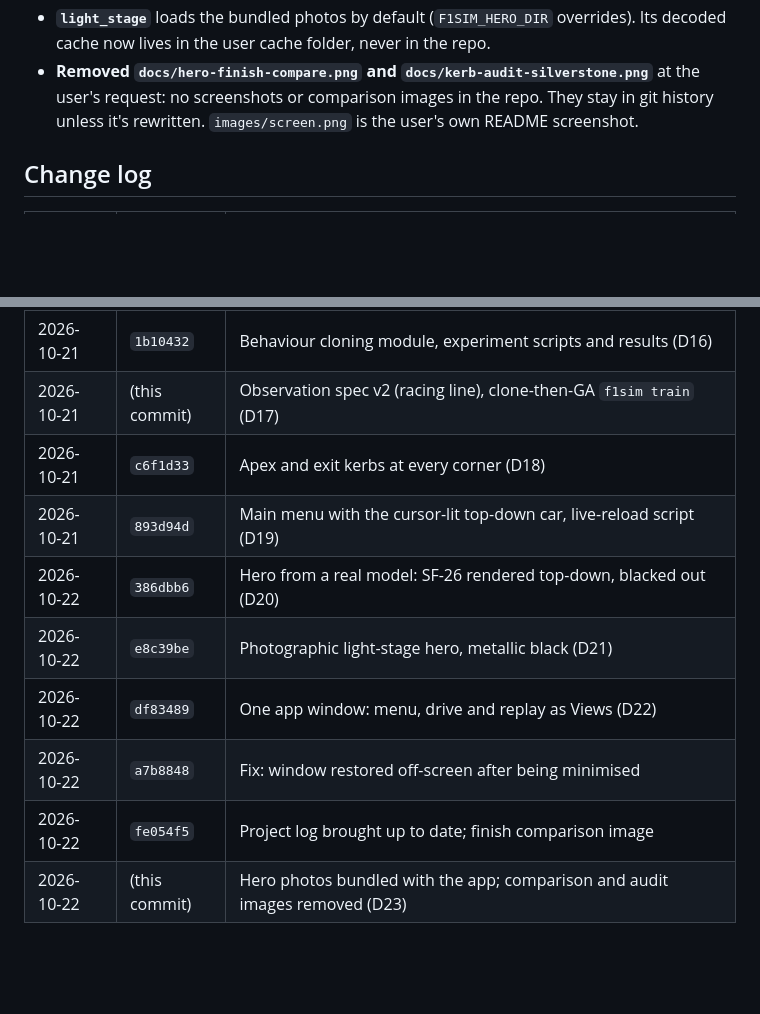
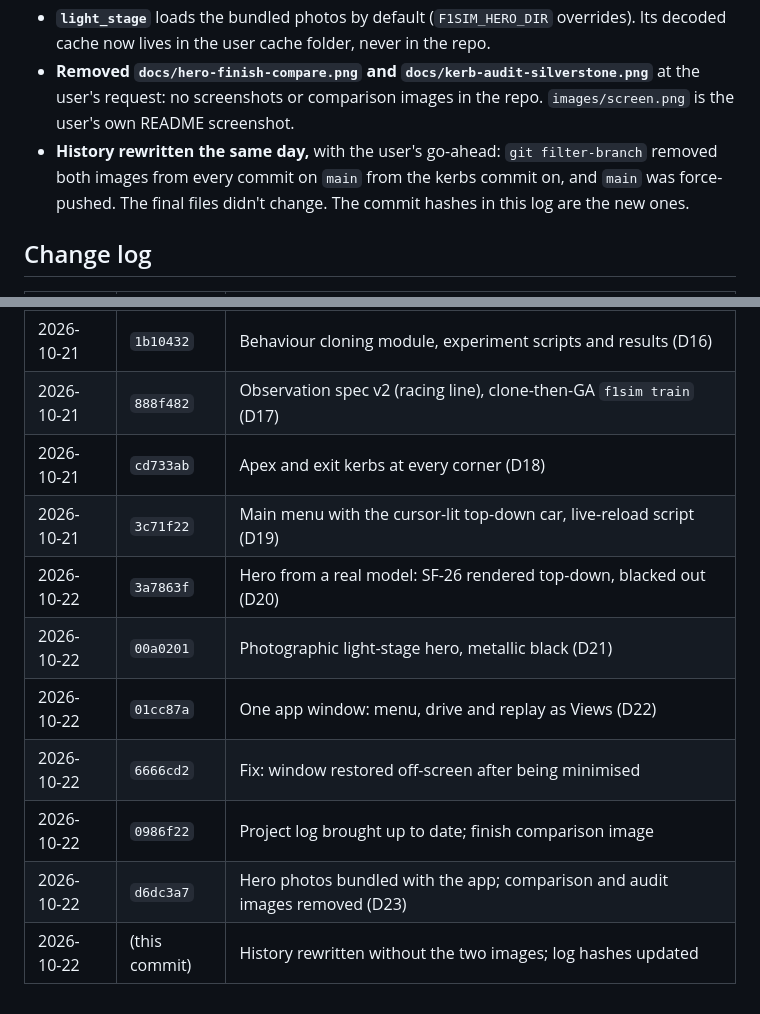
Before and after one commit to rrahulnanduri/f1-ml-simulation, a Markdown page: docs/PROJECT_LOG.md, 2 parts joined by grey strips. Rendered like a GitHub page; blank space fills up the shorter version.

Commit message:
Project log: commit hashes after the history rewrite that removed the two images
Co-Authored-By: Claude Opus 5.5 <noreply@anthropic.com>

```diff
--- a/docs/PROJECT_LOG.md
+++ b/docs/PROJECT_LOG.md
@@ -368,8 +368,12 @@ The user wanted the Blender render permanently in the app, not only on this mach
 - **`light_stage`** loads the bundled photos by default (`F1SIM_HERO_DIR` overrides). Its
   decoded cache now lives in the user cache folder, never in the repo.
 - **Removed `docs/hero-finish-compare.png` and `docs/kerb-audit-silverstone.png`** at the
-  user's request: no screenshots or comparison images in the repo. They stay in git
-  history unless it's rewritten. `images/screen.png` is the user's own README screenshot.
+  user's request: no screenshots or comparison images in the repo. `images/screen.png` is
+  the user's own README screenshot.
+- **History rewritten the same day,** with the user's go-ahead: `git filter-branch` removed
+  both images from every commit on `main` from the kerbs commit on, and `main` was
+  force-pushed. The final files didn't change. The commit hashes in this log are the new
+  ones.
 
 ## Change log
 
@@ -390,12 +394,13 @@ The user wanted the Blender render permanently in the app, not only on this mach
 | 2026-10-21 | `c7fa0f7` | GA success-rule step size, `sigma_min`, new training defaults (D14) |
 | 2026-10-21 | `7294c93` | Smooth viewers: Hermite poses, drive render interpolation, 120 Hz tick (D15) |
 | 2026-10-21 | `1b10432` | Behaviour cloning module, experiment scripts and results (D16) |
-| 2026-10-21 | (this commit) | Observation spec v2 (racing line), clone-then-GA `f1sim train` (D17) |
-| 2026-10-21 | `c6f1d33` | Apex and exit kerbs at every corner (D18) |
-| 2026-10-21 | `893d94d` | Main menu with the cursor-lit top-down car, live-reload script (D19) |
-| 2026-10-22 | `386dbb6` | Hero from a real model: SF-26 rendered top-down, blacked out (D20) |
-| 2026-10-22 | `e8c39be` | Photographic light-stage hero, metallic black (D21) |
-| 2026-10-22 | `df83489` | One app window: menu, drive and replay as Views (D22) |
-| 2026-10-22 | `a7b8848` | Fix: window restored off-screen after being minimised |
-| 2026-10-22 | `fe054f5` | Project log brought up to date; finish comparison image |
-| 2026-10-22 | (this commit) | Hero photos bundled with the app; comparison and audit images removed (D23) |
+| 2026-10-21 | `888f482` | Observation spec v2 (racing line), clone-then-GA `f1sim train` (D17) |
+| 2026-10-21 | `cd733ab` | Apex and exit kerbs at every corner (D18) |
+| 2026-10-21 | `3c71f22` | Main menu with the cursor-lit top-down car, live-reload script (D19) |
+| 2026-10-22 | `3a7863f` | Hero from a real model: SF-26 rendered top-down, blacked out (D20) |
+| 2026-10-22 | `00a0201` | Photographic light-stage hero, metallic black (D21) |
+| 2026-10-22 | `01cc87a` | One app window: menu, drive and replay as Views (D22) |
+| 2026-10-22 | `6666cd2` | Fix: window restored off-screen after being minimised |
+| 2026-10-22 | `0986f22` | Project log brought up to date; finish comparison image |
+| 2026-10-22 | `d6dc3a7` | Hero photos bundled with the app; comparison and audit images removed (D23) |
+| 2026-10-22 | (this commit) | History rewritten without the two images; log hashes updated |
```
